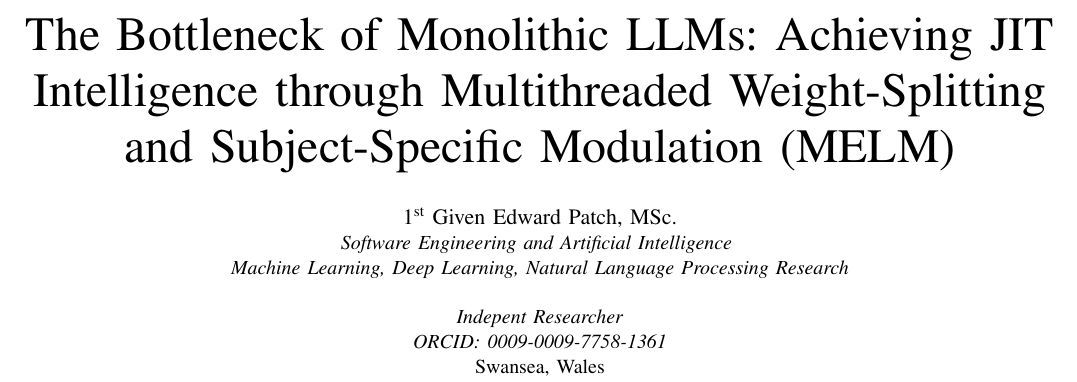
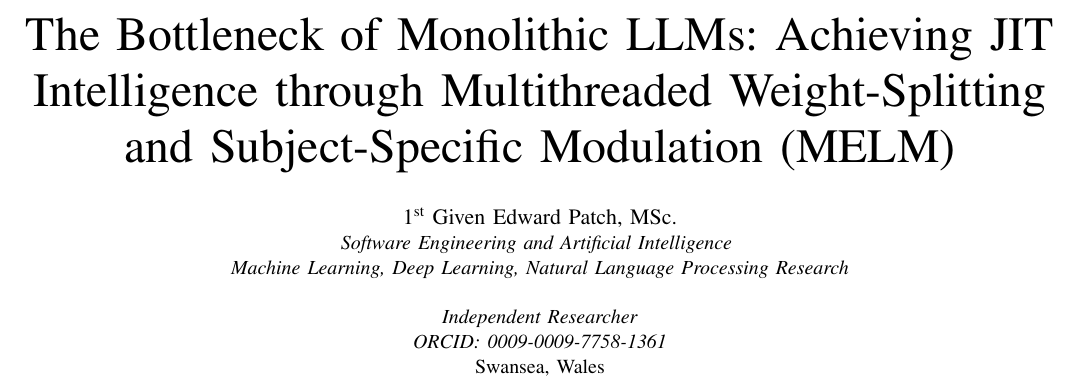
Before and after one commit to ShinkuKira21/The-MELM-Laboratory, a LaTeX paper (documentation/research-paper/The Bottleneck of Monolithic LLMs.tex): part of page 1 of 2, cut so that both start at the same text. Compiled offline with pdfLaTeX; a missing font is replaced by an installed copy or a similar font; a LaTeX package or settings file that is missing is left out.

Commit message:
Updated Research Paper

```diff
--- a/documentation/research-paper/The Bottleneck of Monolithic LLMs.tex
+++ b/documentation/research-paper/The Bottleneck of Monolithic LLMs.tex
@@ -81,7 +81,7 @@ T\kern-.1667em\lower.7ex\hbox{E}\kern-.125emX}}
 \author{\IEEEauthorblockN{1\textsuperscript{st} Given Edward Patch, MSc.}
 	\IEEEauthorblockA{\textit{Software Engineering and Artificial Intelligence} \\
 		\textit{Machine Learning, Deep Learning, Natural Language Processing Research}}\\
-		\textit{Indepent Researcher}\\
+		\textit{Independent Researcher}\\
 		\textit{ORCID: 0009-0009-7758-1361}\\
 		Swansea, Wales}
 
```
Also changed, not shown: documentation/research-paper/The Bottleneck of Monolithic LLMs.pdf.
